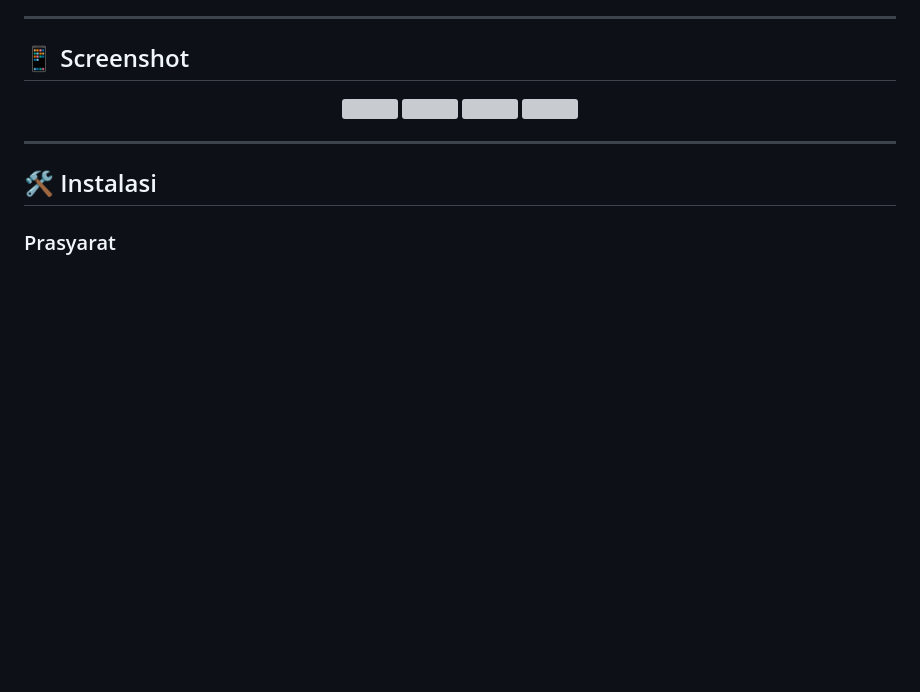
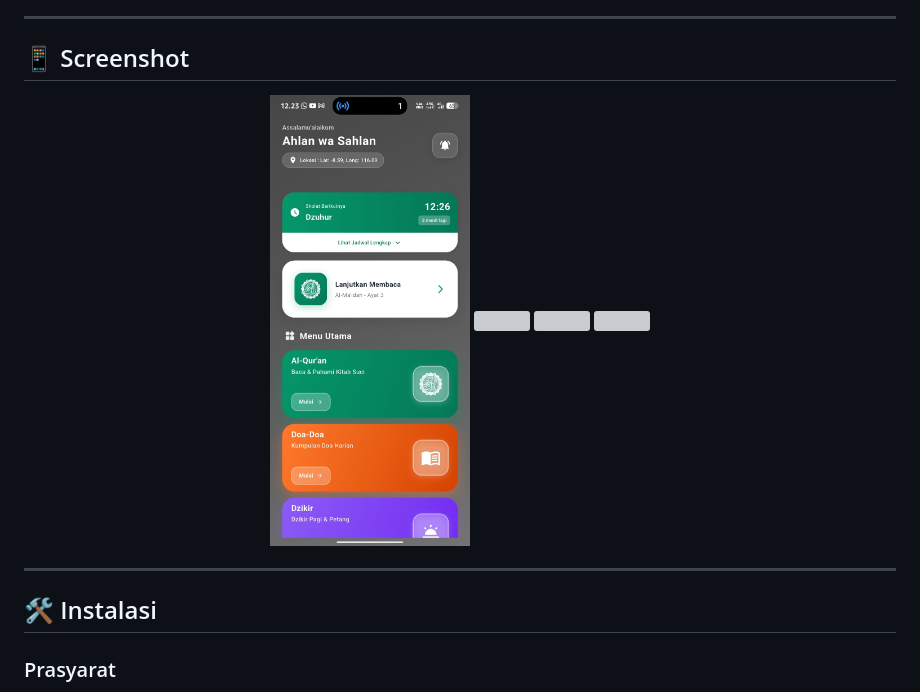
Before and after one commit to ekiq11/Quran-Apps, a Markdown page: README.md, the part around the change. Drawn GitHub-style; blank space fills up the shorter version; grey boxes are pictures that could not be loaded.

```diff
--- a/README.md
+++ b/README.md
@@ -65,7 +65,7 @@ Aplikasi ini dibangun menggunakan:
 ## 📱 Screenshot
 
 <div align="center">
-  <img src="screenshots/home.png" width="200"/>
+  <img src="https://github.com/ekiq11/Quran-Apps/blob/master/WhatsApp%20Image%202026-01-15%20at%2012.24.50.jpeg?raw=true" width="200"/>
   <img src="screenshots/quran.png" width="200"/>
   <img src="screenshots/doa.png" width="200"/>
   <img src="screenshots/dzikir.png" width="200"/>
```
